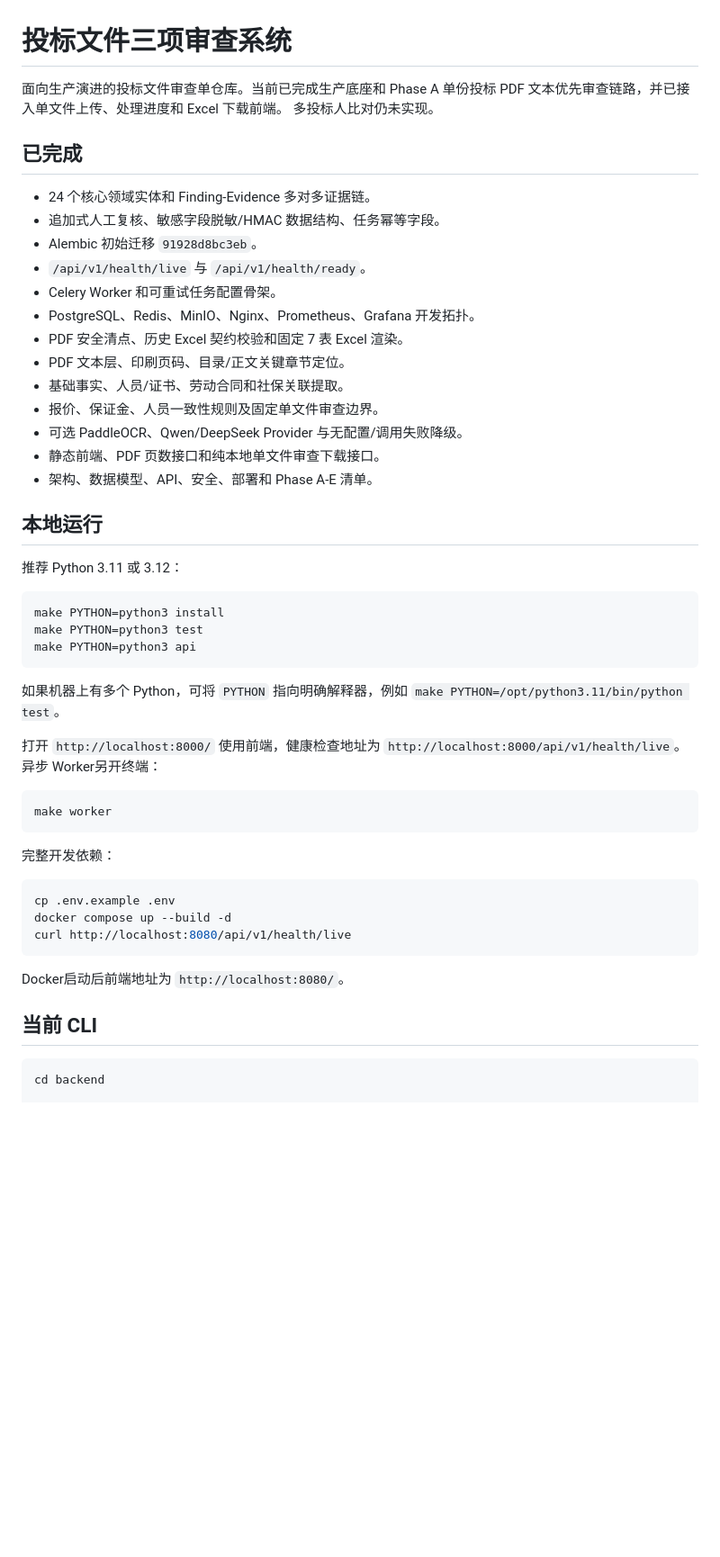
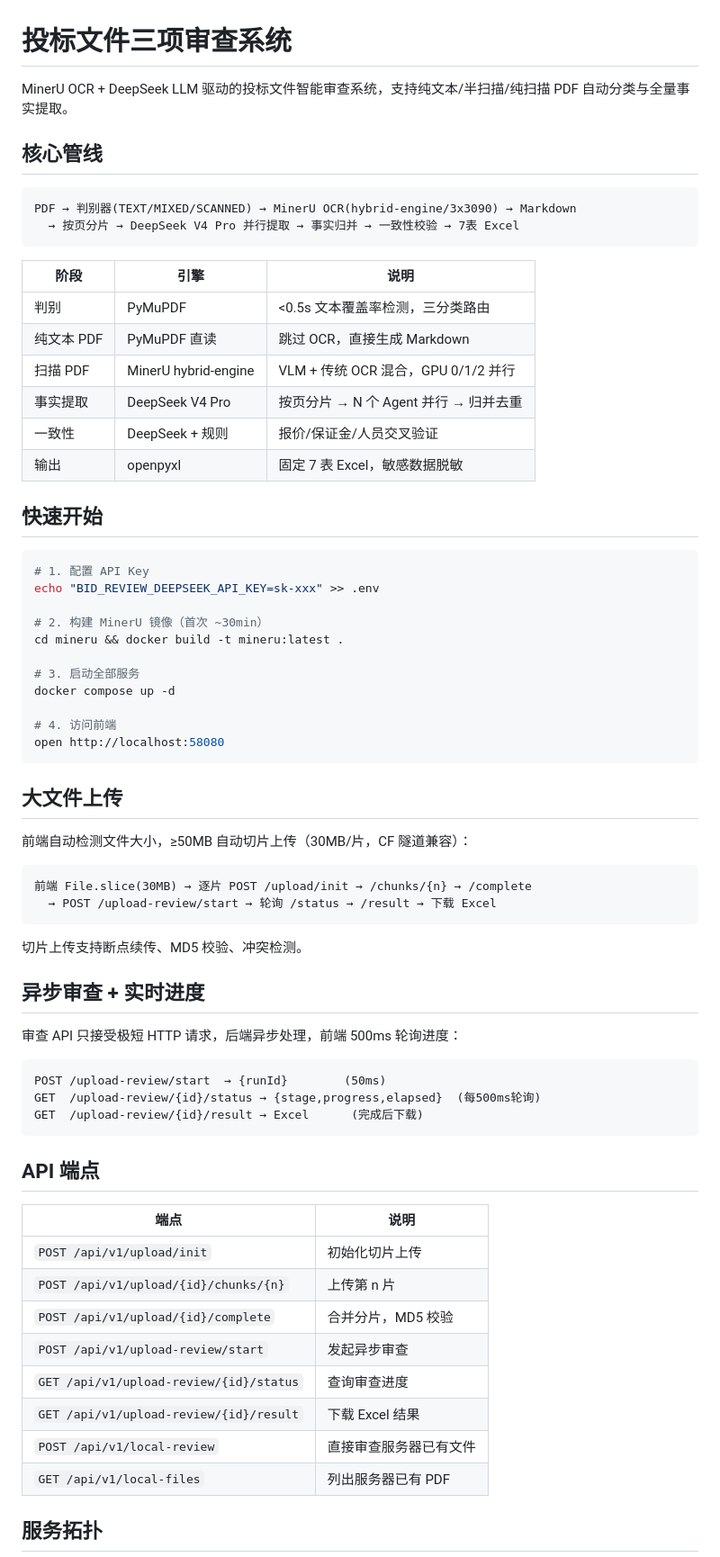
Before and after one commit to kangkang0218/audit, a Markdown page: README.md, the part around one of its changes. Shown at 90% size. Drawn GitHub-style; blank space fills up the shorter version.

Commit message:
docs: 更新 README 反映新管线架构 (MinerU + DeepSeek Map-Reduce)

````diff
--- a/README.md
+++ b/README.md
@@ -1,57 +1,72 @@
 # 投标文件三项审查系统
 
-面向生产演进的投标文件审查单仓库。当前已完成生产底座和 Phase A 单份投标 PDF
-文本优先审查链路，并已接入单文件上传、处理进度和 Excel 下载前端。
-多投标人比对仍未实现。
+MinerU OCR + DeepSeek LLM 驱动的投标文件智能审查系统，支持纯文本/半扫描/纯扫描 PDF 自动分类与全量事实提取。
 
-## 已完成
+## 核心管线
 
-- 24 个核心领域实体和 Finding-Evidence 多对多证据链。
-- 追加式人工复核、敏感字段脱敏/HMAC 数据结构、任务幂等字段。
-- Alembic 初始迁移 `91928d8bc3eb`。
-- `/api/v1/health/live` 与 `/api/v1/health/ready`。
-- Celery Worker 和可重试任务配置骨架。
-- PostgreSQL、Redis、MinIO、Nginx、Prometheus、Grafana 开发拓扑。
-- PDF 安全清点、历史 Excel 契约校验和固定 7 表 Excel 渲染。
-- PDF 文本层、印刷页码、目录/正文关键章节定位。
-- 基础事实、人员/证书、劳动合同和社保关联提取。
-- 报价、保证金、人员一致性规则及固定单文件审查边界。
-- 可选 PaddleOCR、Qwen/DeepSeek Provider 与无配置/调用失败降级。
-- 静态前端、PDF 页数接口和纯本地单文件审查下载接口。
-- 架构、数据模型、API、安全、部署和 Phase A-E 清单。
+```
+PDF → 判别器(TEXT/MIXED/SCANNED) → MinerU OCR(hybrid-engine/3x3090) → Markdown
+  → 按页分片 → DeepSeek V4 Pro 并行提取 → 事实归并 → 一致性校验 → 7表 Excel
+```
 
-## 本地运行
+| 阶段 | 引擎 | 说明 |
+|------|------|------|
+| 判别 | PyMuPDF | <0.5s 文本覆盖率检测，三分类路由 |
+| 纯文本 PDF | PyMuPDF 直读 | 跳过 OCR，直接生成 Markdown |
+| 扫描 PDF | MinerU hybrid-engine | VLM + 传统 OCR 混合，GPU 0/1/2 并行 |
+| 事实提取 | DeepSeek V4 Pro | 按页分片 → N 个 Agent 并行 → 归并去重 |
+| 一致性 | DeepSeek + 规则 | 报价/保证金/人员交叉验证 |
+| 输出 | openpyxl | 固定 7 表 Excel，敏感数据脱敏 |
 
-推荐 Python 3.11 或 3.12：
+## 快速开始
 
 ```bash
-make PYTHON=python3 install
-make PYTHON=python3 test
-make PYTHON=python3 api
+# 1. 配置 API Key
+echo "BID_REVIEW_DEEPSEEK_API_KEY=sk-xxx" >> .env
+
+# 2. 构建 MinerU 镜像（首次 ~30min）
+cd mineru && docker build -t mineru:latest .
+
+# 3. 启动全部服务
+docker compose up -d
+
+# 4. 访问前端
+open http://localhost:58080
 ```
 
-如果机器上有多个 Python，可将 `PYTHON` 指向明确解释器，例如
-`make PYTHON=/opt/python3.11/bin/python test`。
+## 大文件上传
 
-打开 `http://localhost:8000/` 使用前端，健康检查地址为
-`http://localhost:8000/api/v1/health/live`。异步 Worker另开终端：
+前端自动检测文件大小，≥50MB 自动切片上传（30MB/片，CF 隧道兼容）：
 
-```bash
-make worker
+```
+前端 File.slice(30MB) → 逐片 POST /upload/init → /chunks/{n} → /complete
+  → POST /upload-review/start → 轮询 /status → /result → 下载 Excel
 ```
 
-完整开发依赖：
+切片上传支持断点续传、MD5 校验、冲突检测。
 
-```bash
-cp .env.example .env
-docker compose up --build -d
-curl http://localhost:8080/api/v1/health/live
+## 异步审查 + 实时进度
+
+审查 API 只接受极短 HTTP 请求，后端异步处理，前端 500ms 轮询进度：
+
+```
+POST /upload-review/start  → {runId}        (50ms)
+GET  /upload-review/{id}/status → {stage,progress,elapsed}  (每500ms轮询)
+GET  /upload-review/{id}/result → Excel      (完成后下载)
 ```
 
-Docker启动后前端地址为 `http://localhost:8080/`。
+## API 端点
 
-## 当前 CLI
+| 端点 | 说明 |
+|------|------|
+| `POST /api/v1/upload/init` | 初始化切片上传 |
+| `POST /api/v1/upload/{id}/chunks/{n}` | 上传第 n 片 |
+| `POST /api/v1/upload/{id}/complete` | 合并分片，MD5 校验 |
+| `POST /api/v1/upload-review/start` | 发起异步审查 |
+| `GET /api/v1/upload-review/{id}/status` | 查询审查进度 |
+| `GET /api/v1/upload-review/{id}/result` | 下载 Excel 结果 |
+| `POST /api/v1/local-review` | 直接审查服务器已有文件 |
+| `GET /api/v1/local-files` | 列出服务器已有 PDF |
 
-```bash
-cd backend
+## 服务拓扑
 
````
Also changed, not shown: other parts of README.md (+36 -75 lines).
